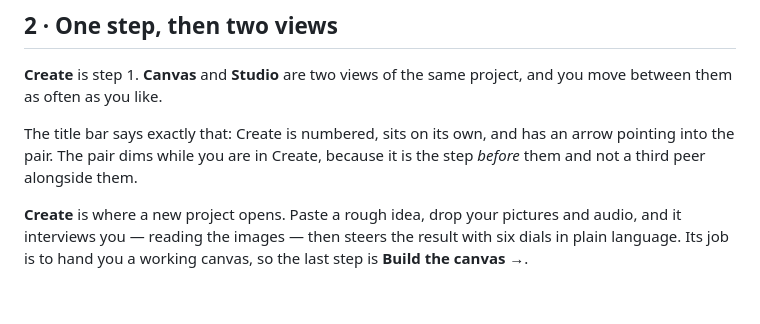
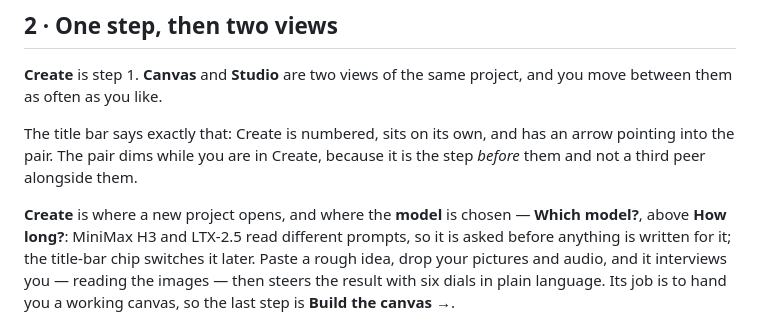
Before and after one commit to eres2k/motionstillcut, a Markdown page: QUICKGUIDE.md, the part around the change. GitHub-like rendering; blank space fills up the shorter version.

Commit message:
Quick guide: the model is chosen on Create
Co-Authored-By: Claude Fable 5 <noreply@anthropic.com>

```diff
--- a/QUICKGUIDE.md
+++ b/QUICKGUIDE.md
@@ -85,7 +85,7 @@ The title bar says exactly that: Create is numbered, sits on its own, and has
 an arrow pointing into the pair. The pair dims while you are in Create, because
 it is the step *before* them and not a third peer alongside them.
 
-**Create** is where a new project opens. Paste a rough idea, drop your pictures
+**Create** is where a new project opens, and where the **model** is chosen — **Which model?**, above **How long?**: MiniMax H3 and LTX-2.5 read different prompts, so it is asked before anything is written for it; the title-bar chip switches it later. Paste a rough idea, drop your pictures
 and audio, and it interviews you — reading the images — then steers the result
 with six dials in plain language. Its job is to hand you a working canvas, so
 the last step is **Build the canvas →**.
```
